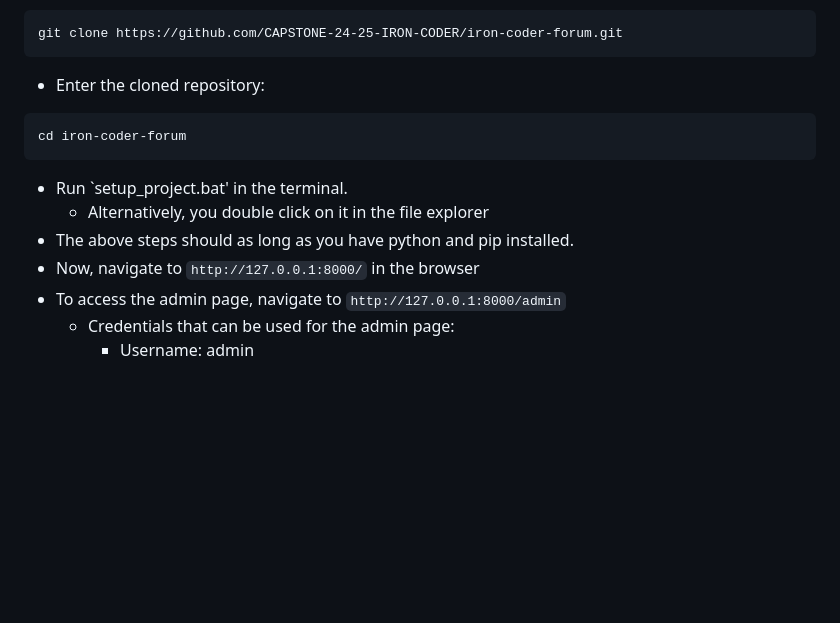
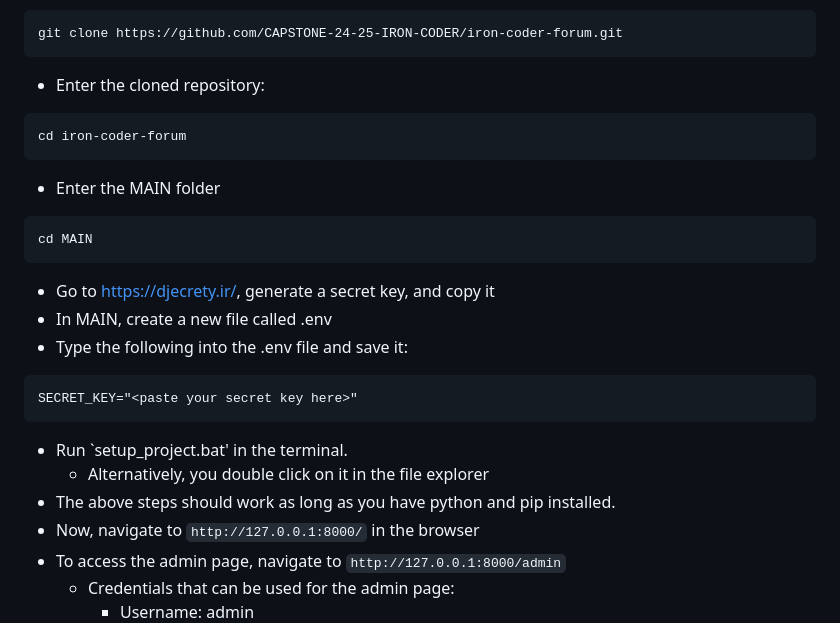
Before and after one commit to CAPSTONE-24-25-IRON-CODER/iron-coder-forum, a Markdown page: README.md, the part around the change. GitHub-like rendering; blank space fills up the shorter version.

````diff
--- a/README.md
+++ b/README.md
@@ -10,9 +10,19 @@ git clone https://github.com/CAPSTONE-24-25-IRON-CODER/iron-coder-forum.git
 ```
 cd iron-coder-forum
 ```
+* Enter the MAIN folder
+```
+cd MAIN
+```
+* Go to https://djecrety.ir/, generate a secret key, and copy it
+* In MAIN, create a new file called .env
+* Type the following into the .env file and save it:
+```
+SECRET_KEY="<paste your secret key here>"
+```
 * Run `setup_project.bat' in the terminal.
     * Alternatively, you double click on it in the file explorer
-* The above steps should as long as you have python and pip installed.
+* The above steps should work as long as you have python and pip installed.
 * Now, navigate to `http://127.0.0.1:8000/` in the browser
 * To access the admin page, navigate to `http://127.0.0.1:8000/admin`
     * Credentials that can be used for the admin page:
````
